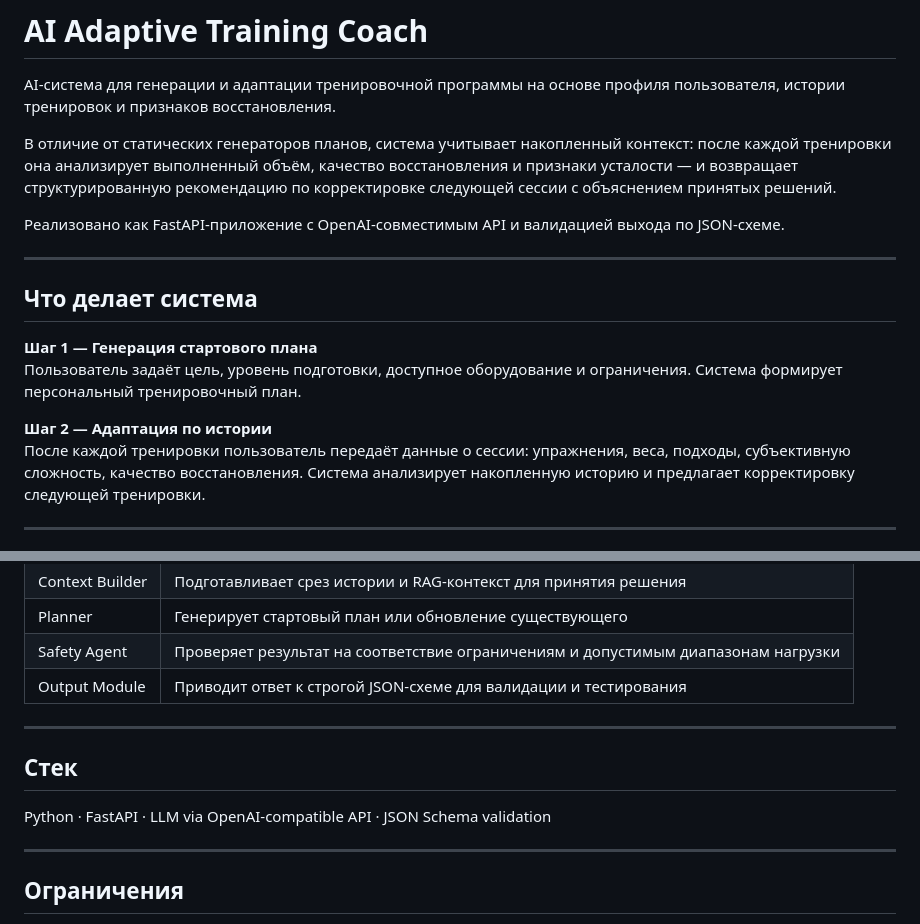
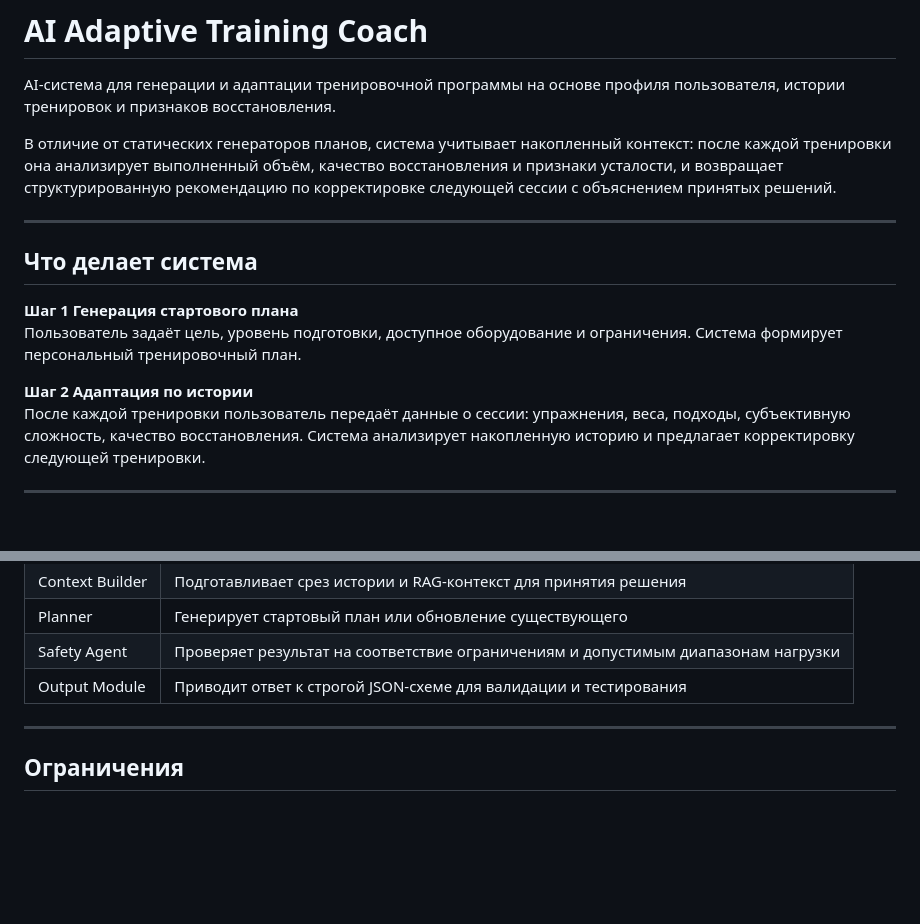
Before and after one commit to Serr-Zh/AI-Adaptive-Training-Coach, a Markdown page: README.md, 2 parts joined by grey strips. GitHub-like rendering; blank space fills up the shorter version.

Commit message:
Fix: README correction
Updated formatting and structure in the README.

```diff
--- a/README.md
+++ b/README.md
@@ -6,23 +6,20 @@ AI-система для генерации и адаптации трениро
 
 В отличие от статических генераторов планов, система учитывает
 накопленный контекст: после каждой тренировки она анализирует
-выполненный объём, качество восстановления и признаки усталости —
+выполненный объём, качество восстановления и признаки усталости,
 и возвращает структурированную рекомендацию по корректировке
 следующей сессии с объяснением принятых решений.
-
-Реализовано как FastAPI-приложение с OpenAI-совместимым API
-и валидацией выхода по JSON-схеме.
 
 ---
 
 ## Что делает система
 
-**Шаг 1 — Генерация стартового плана**
+**Шаг 1 Генерация стартового плана**
 Пользователь задаёт цель, уровень подготовки, доступное
 оборудование и ограничения. Система формирует персональный
 тренировочный план.
 
-**Шаг 2 — Адаптация по истории**
+**Шаг 2 Адаптация по истории**
 После каждой тренировки пользователь передаёт данные о сессии:
 упражнения, веса, подходы, субъективную сложность, качество
 восстановления. Система анализирует накопленную историю и
@@ -65,12 +62,6 @@ AI-система для генерации и адаптации трениро
 
 ---
 
-## Стек
-
-Python · FastAPI · LLM via OpenAI-compatible API · JSON Schema validation
-
----
-
 ## Ограничения
 
 Система не предназначена для медицинской диагностики, лечения
```
